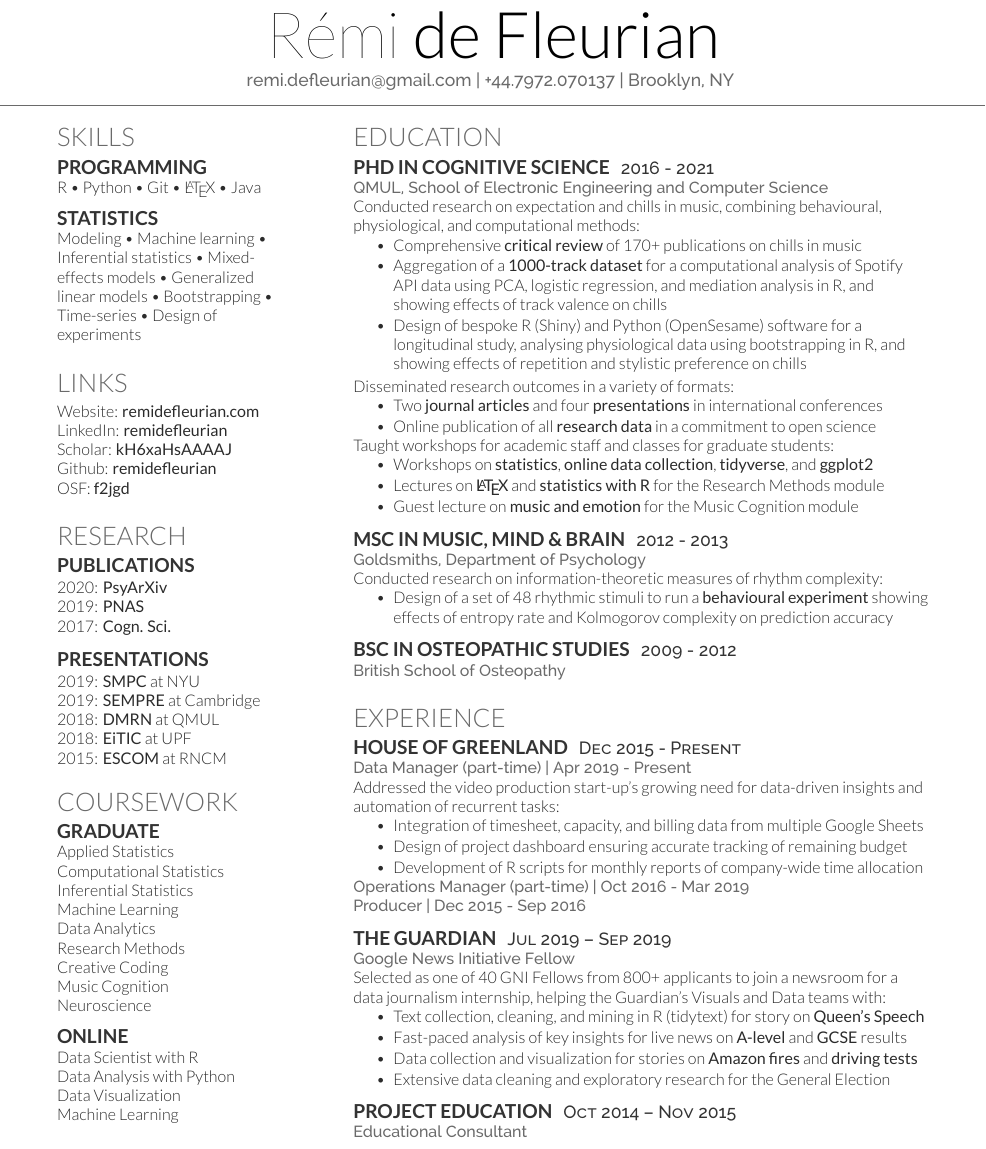
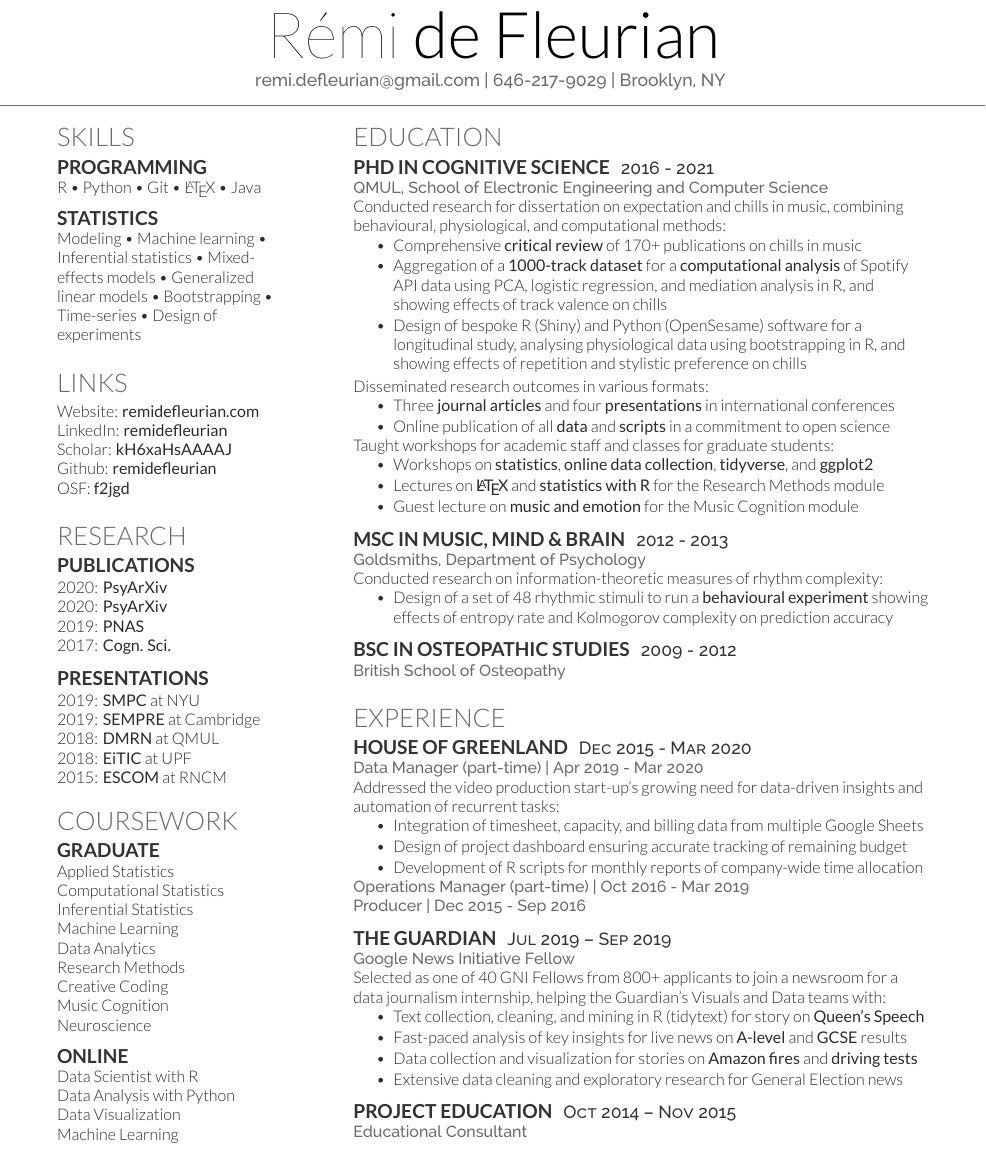
Before and after one commit to remidefleurian/resume, a LaTeX CV (deedy_resume-openfont.tex): part of the page, cut so that both start at the same text. Compiled offline with XeLaTeX.

Commit message:
Update resume

```diff
--- a/deedy_resume-openfont.tex
+++ b/deedy_resume-openfont.tex
@@ -8,7 +8,7 @@
 
 % Title
 \namesection{R\'emi}{de Fleurian}{
-    \href{mailto:remi.defleurian@gmail.com}{remi.defleurian@gmail.com} | +44.7972.070137 |
+    \href{mailto:remi.defleurian@gmail.com}{remi.defleurian@gmail.com} | 646-217-9029 |
     Brooklyn, NY
 }
 
@@ -60,8 +60,8 @@ OSF: \href{https://osf.io/f2jgd/}{\bf f2jgd}
 % 2021: & \bf Dissertation \\
 % 2020: & [TO DO] \\
 % 2020: & [TO DO] \\
-% 2020: & [TO DO] \\
-2020: & \href{https://remidefleurian.com/publication/2020-psyarxiv/}{\bf PsyArXiv} \\
+2020: & \href{https://remidefleurian.com/publication/2020-psyarxiv-val/}{\bf PsyArXiv} \\
+2020: & \href{https://remidefleurian.com/publication/2020-psyarxiv-rev/}{\bf PsyArXiv} \\
 2019: & \href{https://remidefleurian.com/publication/2019-pnas/}{\bf PNAS} \\
 2017: & \href{https://remidefleurian.com/publication/2017-cognsci/}{\bf Cogn. Sci.}
 \end{tabular}
@@ -127,23 +127,23 @@ Machine Learning
 \location{QMUL, School of Electronic Engineering and Computer Science}
 
 % Blurb
-Conducted research on expectation and chills in music, combining behavioural, physiological, and computational methods:
+Conducted research for dissertation on expectation and chills in music, combining behavioural, physiological, and computational methods:
 \vspace{\topsep} % Hacky fix for awkward extra vertical space
 
 % Projects
 \begin{tightemize}
 \item Comprehensive \href{https://remidefleurian.com/publication/2020-psyarxiv/}{\bf critical review} of 170+ publications on chills in music
-\item Aggregation of a \href{https://osf.io/uyg7m/wiki/home/}{\bf 1000-track dataset} for a {computational analysis} of Spotify API data using PCA, logistic regression, and mediation analysis in R, and showing effects of track valence on chills
+\item Aggregation of a \href{https://osf.io/uyg7m/wiki/home/}{\bf 1000-track dataset} for a \href{https://remidefleurian.com/publication/2020-psyarxiv-val/}{\bf computational analysis} of Spotify API data using PCA, logistic regression, and mediation analysis in R, and showing effects of track valence on chills
 \item Design of bespoke R (Shiny) and Python (OpenSesame) {software} for a {longitudinal study}, analysing {physiological data} using bootstrapping in R, and showing effects of repetition and stylistic preference on chills
 % \item Collection of a {\bf 2000-timestamp dataset} to model onsets of chills from auditory features using survival analysis in R, and validate the {\bf predictive model} in an experiment coded in R (Shiny), showing effects of loudness and expectation
 \end{tightemize}
 
 % Publications
-Disseminated research outcomes in a variety of formats:
+Disseminated research outcomes in various formats:
 \begin{tightemize}
 % TODO: Update number of publications
-\item Two \href{https://remidefleurian.com/#publications}{\bf journal articles} and four \href{https://remidefleurian.com/#presentations}{\bf presentations} in international conferences
-\item Online publication of all \href{https://osf.io/f2jgd/}{\bf research data} in a commitment to open science
+\item Three \href{https://remidefleurian.com/#publications}{\bf journal articles} and four \href{https://remidefleurian.com/#presentations}{\bf presentations} in international conferences
+\item Online publication of all \href{https://osf.io/f2jgd/}{\bf data} and \href{https://github.com/remidefleurian/}{\bf scripts} in a commitment to open science
 \end{tightemize}
 
 % Teaching
@@ -176,8 +176,8 @@ Conducted research on information-theoretic measures of rhythm complexity:
 
 % HoG ----------------------------------------------------------------------------
 \runsubsection{House of Greenland}
-\descript{Dec 2015 - Present}
-\location{Data Manager (part-time) | Apr 2019 - Present}
+\descript{Dec 2015 - Mar 2020}
+\location{Data Manager (part-time) | Apr 2019 - Mar 2020}
 Addressed the video production start-up's growing need for data-driven insights and automation of recurrent tasks:
 \begin{tightemize}
 \item Integration of timesheet, capacity, and billing data from multiple Google Sheets
@@ -207,7 +207,7 @@ Selected as one of 40 GNI Fellows from 800+ applicants to join a newsroom for a
 \item Text collection, cleaning, and mining in R (tidytext) for story on \href{https://www.theguardian.com/politics/ng-interactive/2019/oct/14/how-unusual-language-boris-johnson-first-queens-speech}{\bf Queen's Speech}
 \item Fast-paced analysis of key insights for live news on \href{https://www.theguardian.com/education/live/2019/aug/15/a-level-results-2019-students-await-results-from-reformed-exams-live?}{\bf A-level} and \href{https://www.theguardian.com/education/live/2019/aug/22/gcse-results-day-2019-live-news}{\bf GCSE} results
 \item Data collection and visualization for stories on \href{https://www.theguardian.com/environment/2019/aug/23/amazon-fires-what-is-happening-anything-we-can-do?}{\bf Amazon fires} and \href{https://www.theguardian.com/world/2019/aug/23/an-easy-ride-scottish-village-fuels-debate-driving-test-pass-rates}{\bf driving tests}
-\item Extensive data cleaning and exploratory research for the General Election
+\item Extensive data cleaning and exploratory research for General Election news
 \end{tightemize}
 \sectionsep
 
```
Also changed, not shown: resume.pdf.
